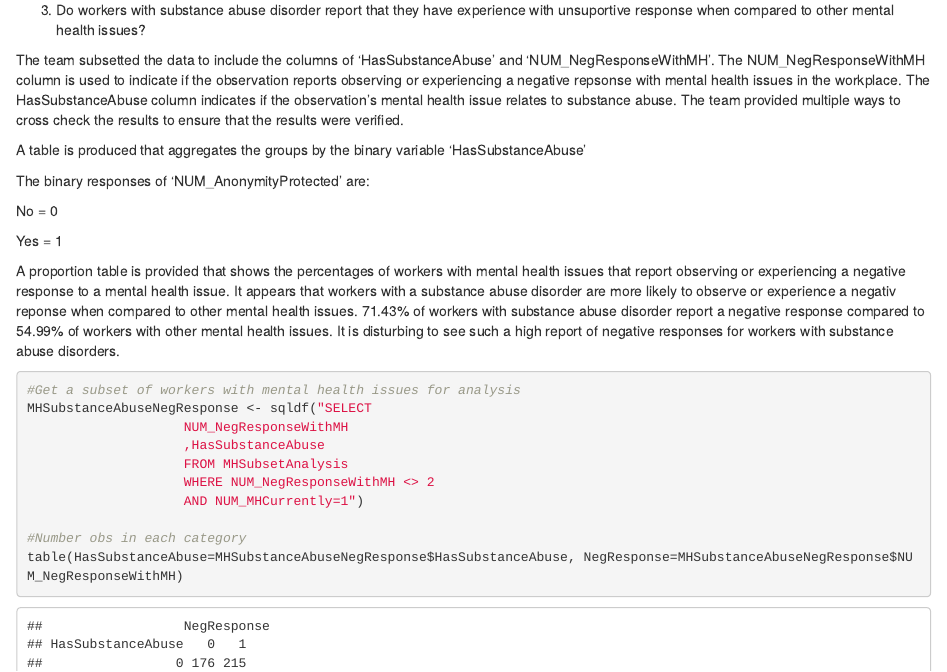
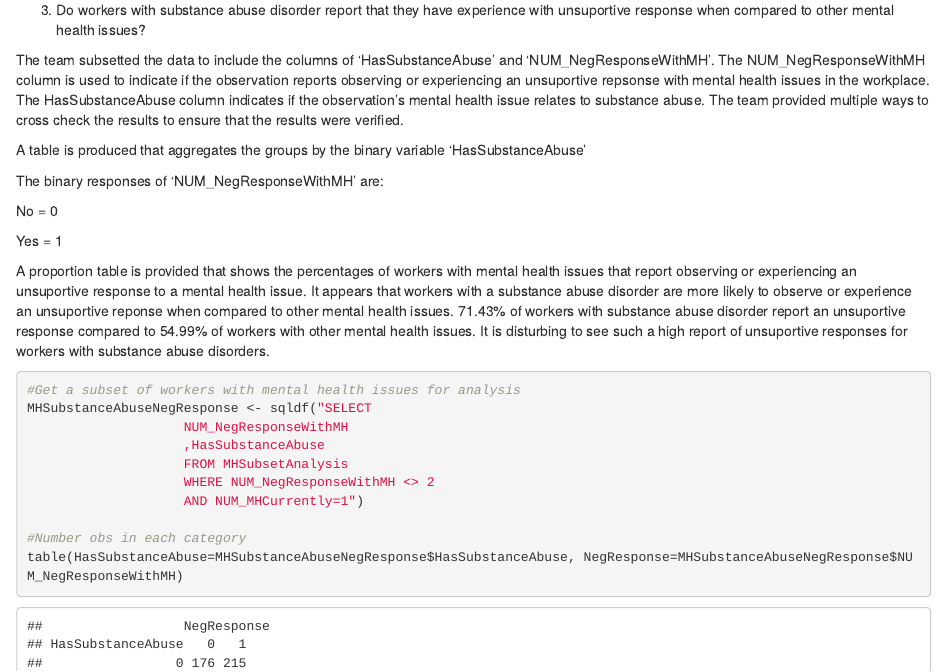
Before and after one commit to djserna/6306-case-study-2, an R Markdown document (CaseStudy2.Rmd): the page in a window 1100 px wide, from 2230 px down. The pictures show the output file CaseStudy2.html that the author committed with the source, opened offline.

Commit message:
clarified text for unsuportive analysis.

````diff
--- a/CaseStudy2.Rmd
+++ b/CaseStudy2.Rmd
@@ -631,17 +631,17 @@ summary(fit1)
 
 3. Do workers with substance abuse disorder report that they have experience with unsuportive response when compared to other mental health issues?
 
-The team subsetted the data to include the columns of 'HasSubstanceAbuse' and 'NUM_NegResponseWithMH'.  The NUM_NegResponseWithMH column is used to indicate if the observation reports observing or experiencing a negative repsonse with mental health issues in the workplace. The HasSubstanceAbuse column indicates if the observation's mental health issue relates to substance abuse.  The team provided multiple ways to cross check the results to ensure that the results were verified.
+The team subsetted the data to include the columns of 'HasSubstanceAbuse' and 'NUM_NegResponseWithMH'.  The NUM_NegResponseWithMH column is used to indicate if the observation reports observing or experiencing an unsuportive repsonse with mental health issues in the workplace. The HasSubstanceAbuse column indicates if the observation's mental health issue relates to substance abuse.  The team provided multiple ways to cross check the results to ensure that the results were verified.
 
 A table is produced that aggregates the groups by the binary variable 'HasSubstanceAbuse'
 
-The binary responses of 'NUM_AnonymityProtected' are:
+The binary responses of 'NUM_NegResponseWithMH' are:
 
 No = 0
 
 Yes = 1
 
-A proportion table is provided that shows the percentages of workers with mental health issues that report observing or experiencing a negative response to a mental health issue. It appears that workers with a substance abuse disorder are more likely to observe or experience a negativ reponse when compared to other mental health issues. 71.43% of workers with substance abuse disorder report a negative response compared to 54.99% of workers with other mental health issues. It is disturbing to see such a high report of negative responses for workers with substance abuse disorders.
+A proportion table is provided that shows the percentages of workers with mental health issues that report observing or experiencing an unsuportive response to a mental health issue. It appears that workers with a substance abuse disorder are more likely to observe or experience an unsuportive reponse when compared to other mental health issues. 71.43% of workers with substance abuse disorder report an unsuportive response compared to 54.99% of workers with other mental health issues. It is disturbing to see such a high report of unsuportive responses for workers with substance abuse disorders.
 
 ```{r substanceAbuseNegResponse}
 #Get a subset of workers with mental health issues for analysis
````
Also changed, not shown: CaseStudy2.html.
